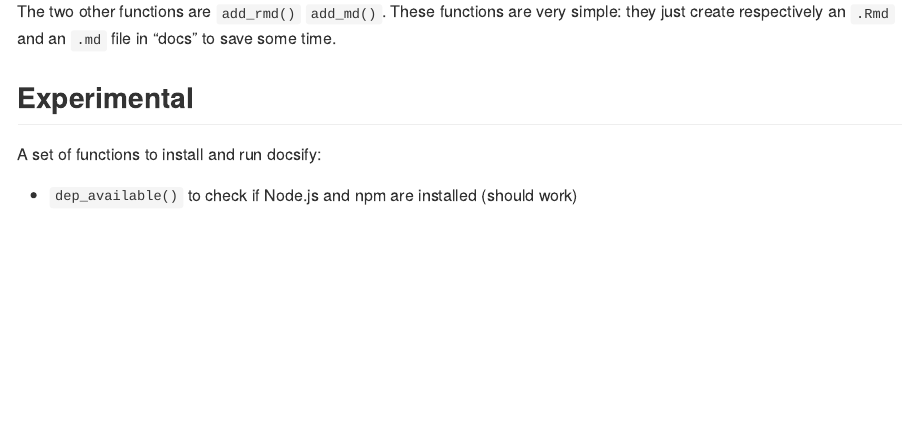
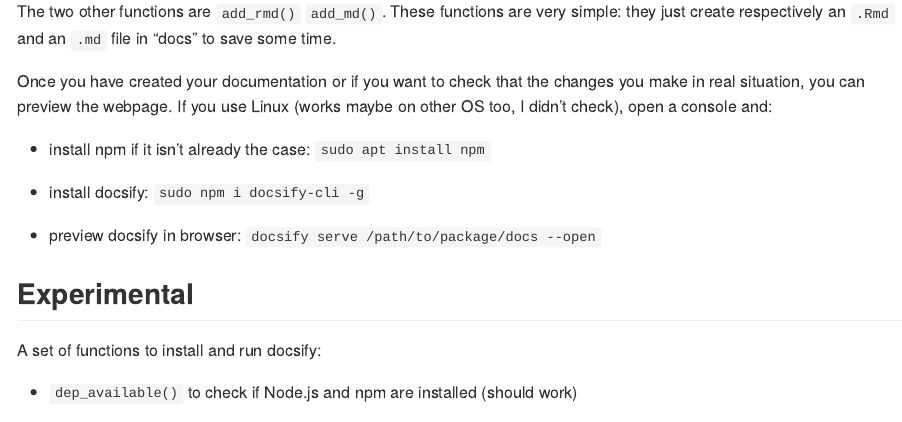
Before and after one commit to etiennebacher/docsifier, an R Markdown document (README.Rmd): the page in a window 1100 px wide, from 1650 px down. The pictures show the output file README.md that the author committed with the source, drawn offline in the style of GitHub.

Commit message:
add instructions for preview in readme

```diff
--- a/README.Rmd
+++ b/README.Rmd
@@ -86,6 +86,15 @@ use_docsify()
 
 The two other functions are `add_rmd()` `add_md()`. These functions are very simple: they just create respectively an `.Rmd` and an `.md` file in "docs" to save some time.
 
+Once you have created your documentation or if you want to check that the changes you make in real situation, you can preview the webpage. If you use Linux (works maybe on other OS too, I didn't check), open a console and:
+
+* install npm if it isn't already the case: `sudo apt install npm`
+
+* install docsify: `sudo npm i docsify-cli -g`
+
+* preview docsify in browser: `docsify serve /path/to/package/docs --open`
+
+
 
 ## Experimental
 
```
Also changed, not shown: README.md.
